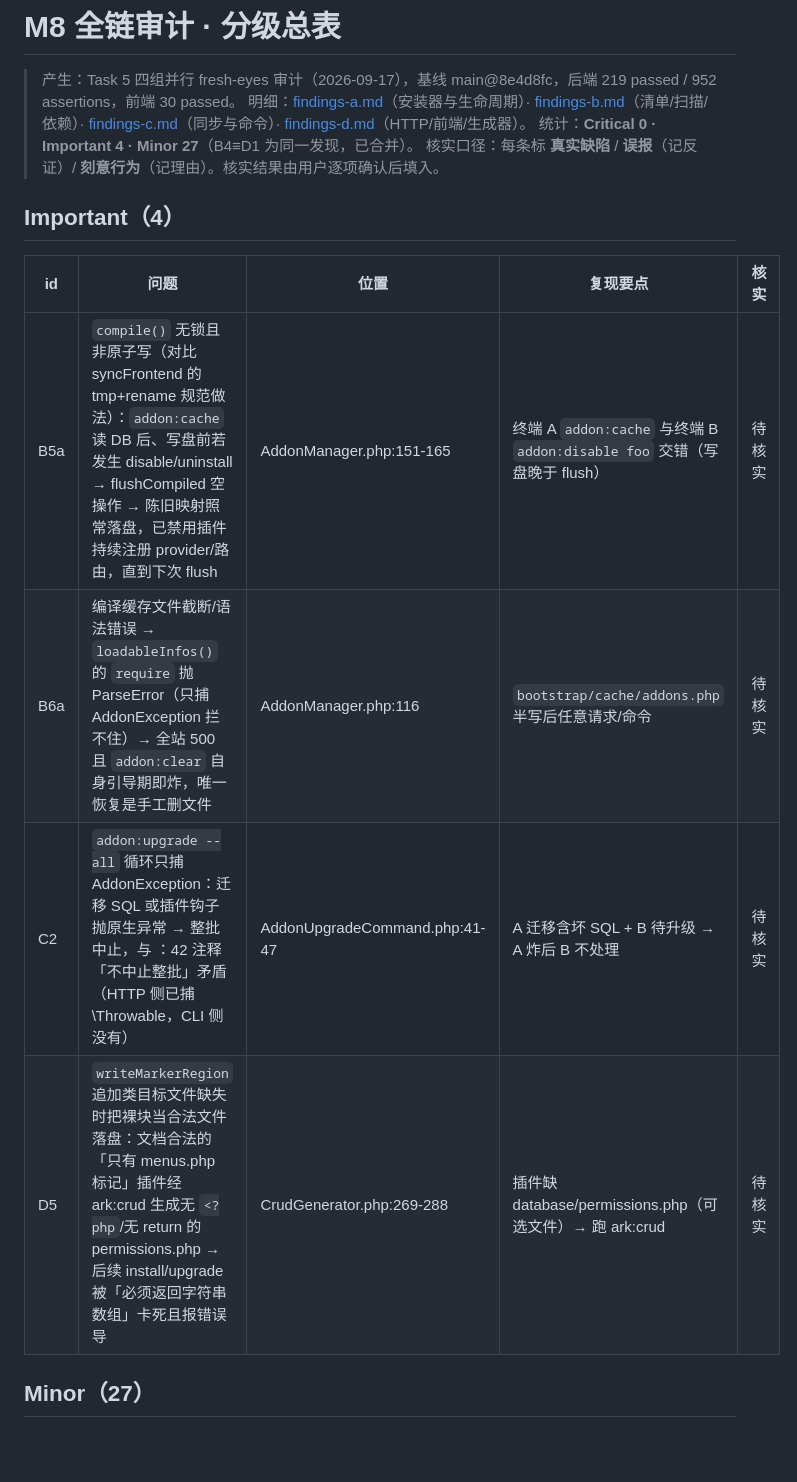
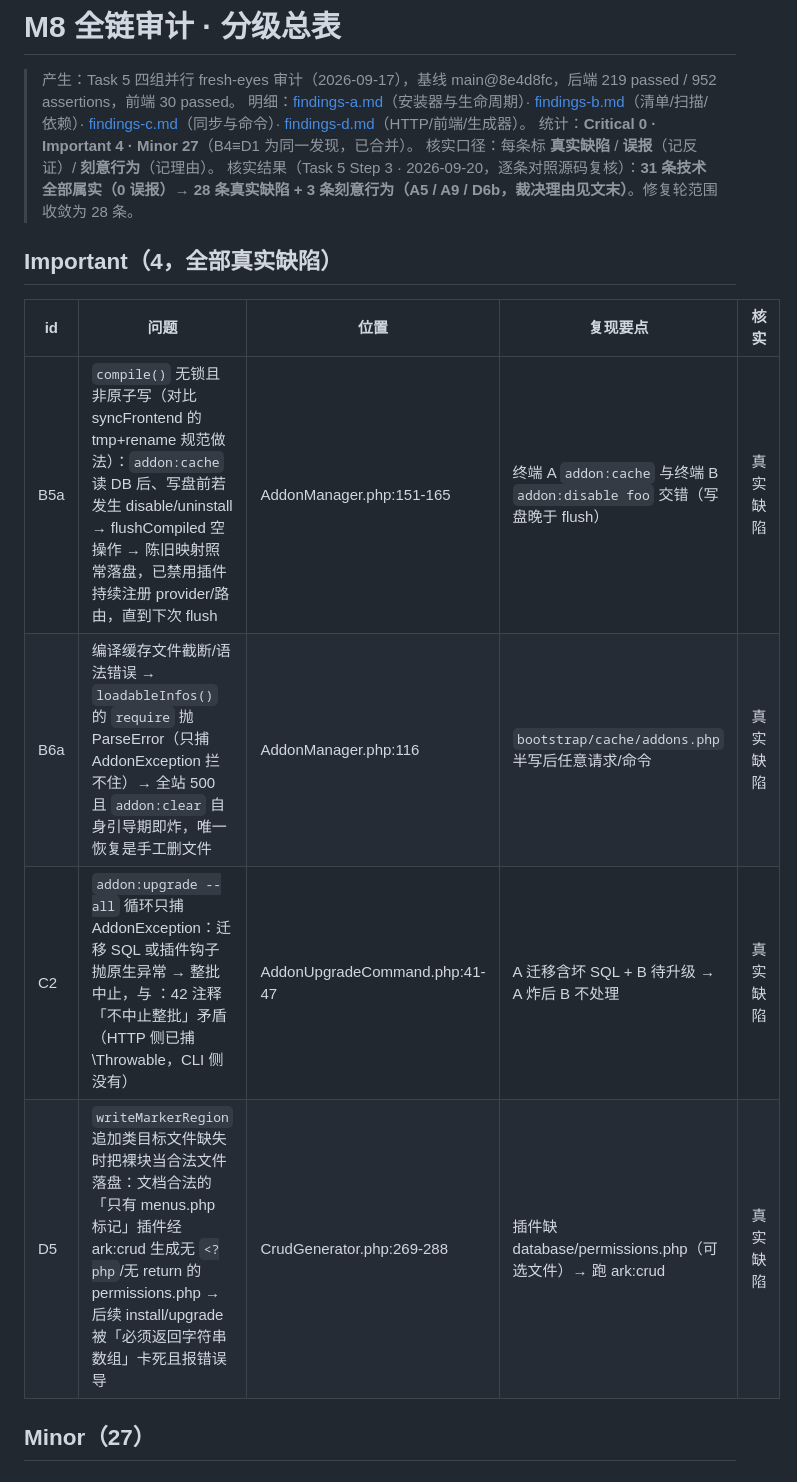
Before and after one commit to mollid/ArkAdmin, a Markdown page: .scratch/m8-audit/findings.md, the part around one of its changes. Rendered like a GitHub page; blank space fills up the shorter version.

```diff
--- a/.scratch/m8-audit/findings.md
+++ b/.scratch/m8-audit/findings.md
@@ -3,16 +3,17 @@
 > 产生：Task 5 四组并行 fresh-eyes 审计（2026-09-17），基线 main@8e4d8fc，后端 219 passed / 952 assertions，前端 30 passed。
 > 明细：[findings-a.md](findings-a.md)（安装器与生命周期）· [findings-b.md](findings-b.md)（清单/扫描/依赖）· [findings-c.md](findings-c.md)（同步与命令）· [findings-d.md](findings-d.md)（HTTP/前端/生成器）。
 > 统计：**Critical 0 · Important 4 · Minor 27**（B4≡D1 为同一发现，已合并）。
-> 核实口径：每条标 **真实缺陷** / **误报**（记反证）/ **刻意行为**（记理由）。核实结果由用户逐项确认后填入。
+> 核实口径：每条标 **真实缺陷** / **误报**（记反证）/ **刻意行为**（记理由）。
+> 核实结果（Task 5 Step 3 · 2026-09-20，逐条对照源码复核）：**31 条技术全部属实（0 误报）→ 28 条真实缺陷 + 3 条刻意行为（A5 / A9 / D6b，裁决理由见文末）**。修复轮范围收敛为 28 条。
 
-## Important（4）
+## Important（4，全部真实缺陷）
 
 | id | 问题 | 位置 | 复现要点 | 核实 |
 |---|---|---|---|---|
-| B5a | `compile()` 无锁且非原子写（对比 syncFrontend 的 tmp+rename 规范做法）：`addon:cache` 读 DB 后、写盘前若发生 disable/uninstall → flushCompiled 空操作 → 陈旧映射照常落盘，已禁用插件持续注册 provider/路由，直到下次 flush | AddonManager.php:151-165 | 终端 A `addon:cache` 与终端 B `addon:disable foo` 交错（写盘晚于 flush） | 待核实 |
-| B6a | 编译缓存文件截断/语法错误 → `loadableInfos()` 的 `require` 抛 ParseError（只捕 AddonException 拦不住）→ 全站 500 且 `addon:clear` 自身引导期即炸，唯一恢复是手工删文件 | AddonManager.php:116 | `bootstrap/cache/addons.php` 半写后任意请求/命令 | 待核实 |
-| C2 | `addon:upgrade --all` 循环只捕 AddonException：迁移 SQL 或插件钩子抛原生异常 → 整批中止，与 ：42 注释「不中止整批」矛盾（HTTP 侧已捕 \Throwable，CLI 侧没有） | AddonUpgradeCommand.php:41-47 | A 迁移含坏 SQL + B 待升级 → A 炸后 B 不处理 | 待核实 |
-| D5 | `writeMarkerRegion` 追加类目标文件缺失时把裸块当合法文件落盘：文档合法的「只有 menus.php 标记」插件经 ark:crud 生成无 `<?php`/无 return 的 permissions.php → 后续 install/upgrade 被「必须返回字符串数组」卡死且报错误导 | CrudGenerator.php:269-288 | 插件缺 database/permissions.php（可选文件）→ 跑 ark:crud | 待核实 |
+| B5a | `compile()` 无锁且非原子写（对比 syncFrontend 的 tmp+rename 规范做法）：`addon:cache` 读 DB 后、写盘前若发生 disable/uninstall → flushCompiled 空操作 → 陈旧映射照常落盘，已禁用插件持续注册 provider/路由，直到下次 flush | AddonManager.php:151-165 | 终端 A `addon:cache` 与终端 B `addon:disable foo` 交错（写盘晚于 flush） | 真实缺陷 |
+| B6a | 编译缓存文件截断/语法错误 → `loadableInfos()` 的 `require` 抛 ParseError（只捕 AddonException 拦不住）→ 全站 500 且 `addon:clear` 自身引导期即炸，唯一恢复是手工删文件 | AddonManager.php:116 | `bootstrap/cache/addons.php` 半写后任意请求/命令 | 真实缺陷 |
+| C2 | `addon:upgrade --all` 循环只捕 AddonException：迁移 SQL 或插件钩子抛原生异常 → 整批中止，与 ：42 注释「不中止整批」矛盾（HTTP 侧已捕 \Throwable，CLI 侧没有） | AddonUpgradeCommand.php:41-47 | A 迁移含坏 SQL + B 待升级 → A 炸后 B 不处理 | 真实缺陷 |
+| D5 | `writeMarkerRegion` 追加类目标文件缺失时把裸块当合法文件落盘：文档合法的「只有 menus.php 标记」插件经 ark:crud 生成无 `<?php`/无 return 的 permissions.php → 后续 install/upgrade 被「必须返回字符串数组」卡死且报错误导 | CrudGenerator.php:269-288 | 插件缺 database/permissions.php（可选文件）→ 跑 ark:crud | 真实缺陷 |
 
 ## Minor（27）
 
```
Also changed, not shown: other parts of .scratch/m8-audit/findings.md (+48 -27 lines).
